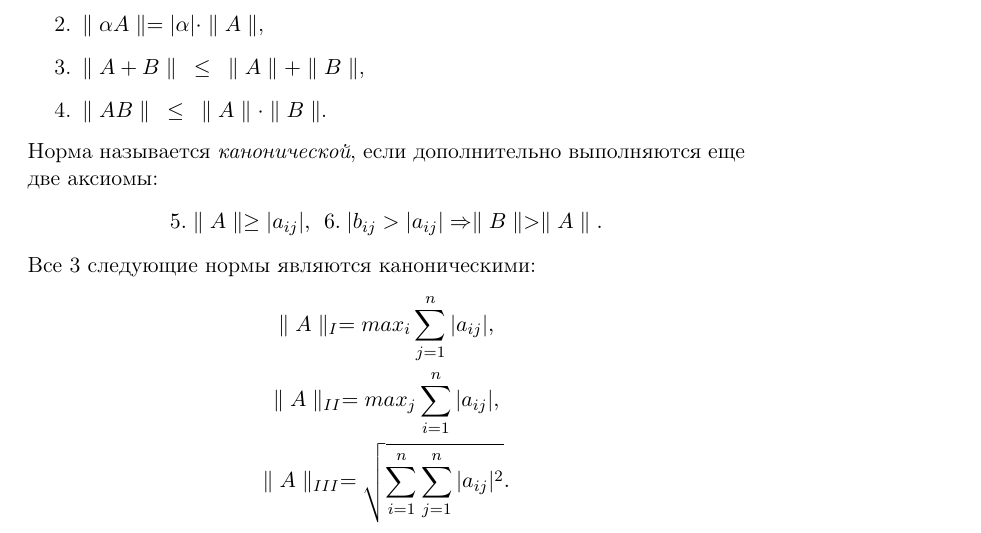
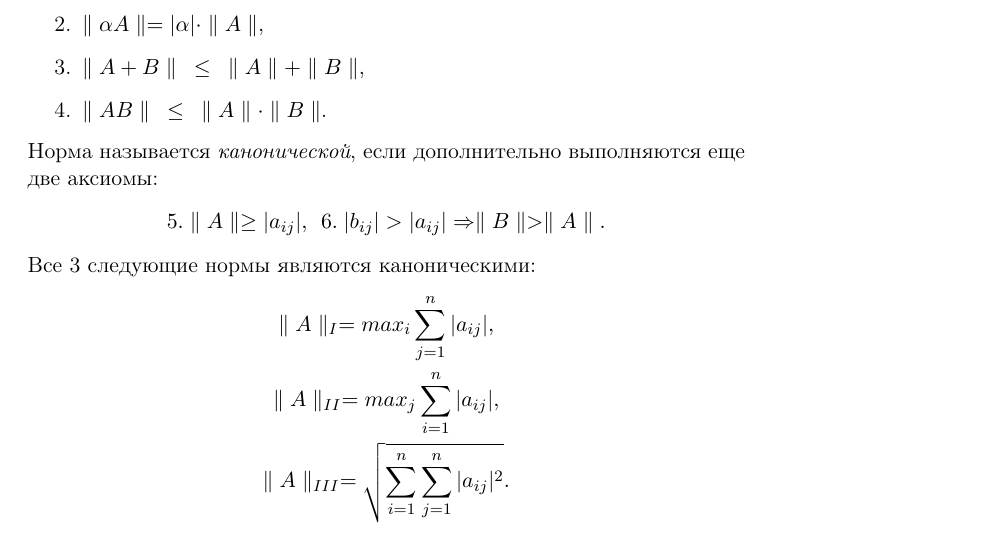
Before and after one commit to vegtamr-ab/computational-maths, a LaTeX document (src/16-matrix-theory.tex): part of page 5 of 7, cut so that both start at the same text. Compiled offline with pdfLaTeX.

Commit message:
Update 16-matrix-theory.tex

```diff
--- a/src/16-matrix-theory.tex
+++ b/src/16-matrix-theory.tex
@@ -202,7 +202,7 @@ boxrule=0pt,boxsep=0pt,breakable} % настройки области с изм
 \end{enumerate}
 Норма называется \textit{канонической}, если дополнительно выполняются еще две аксиомы:
 \begin{equation*}
-  5. \parallel A\parallel \ge |a_{ij}|, \hspace{5pt} 6. \hspace{1mm}|b_{ij}>|a_{ij}| \Rightarrow \parallel B\parallel > \parallel A \parallel.
+  5. \parallel A\parallel \ge |a_{ij}|, \hspace{5pt} 6. \hspace{1mm}|b_{ij}|>|a_{ij}| \Rightarrow \parallel B\parallel > \parallel A \parallel.
 \end{equation*}
 Все 3 следующие нормы являются каноническими:
 \begin{gather*}
```
